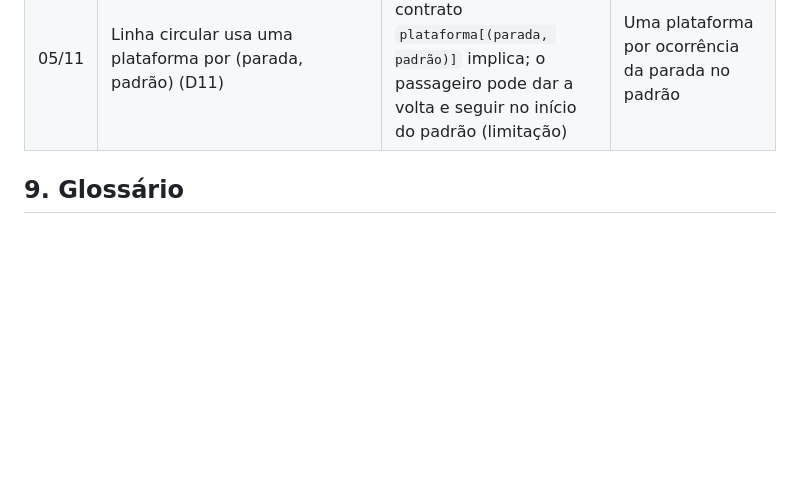
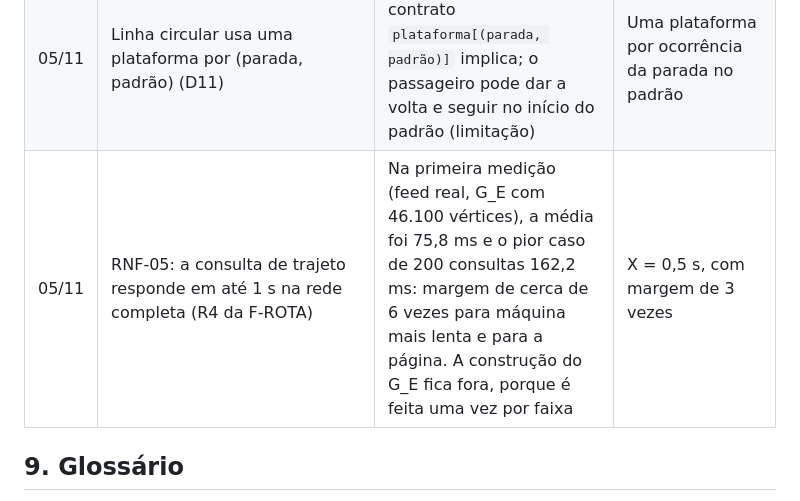
Before and after one commit to henriquegdc/grafos-transporte-bh, a Markdown page: docs/GUIA.md, the part around the change. Drawn GitHub-style; blank space fills up the shorter version.

```diff
--- a/docs/GUIA.md
+++ b/docs/GUIA.md
@@ -170,6 +170,7 @@ As referências "seção N" apontam para `docs/fontes/plano-de-projeto.md` ou pa
 | 05/11 | Sem embarque na última parada do padrão e sem desembarque na primeira (D9) | Essas arestas nunca estão num caminho útil e só aumentam o G_E | Criar as quatro arestas em toda plataforma |
 | 05/11 | Padrão com partida na faixa = alguma viagem com o primeiro horário na faixa (D10) | É a definição de partida e casa com a tabela de intervalos de F-ESPERA, por (padrão, faixa); ônibus que sai às 08h55 não dá embarque às 09h20 no entrepico (limitação) | Alguma viagem passar pela parada dentro da faixa |
 | 05/11 | Linha circular usa uma plataforma por (parada, padrão) (D11) | É o que a chave do contrato `plataforma[(parada, padrão)]` implica; o passageiro pode dar a volta e seguir no início do padrão (limitação) | Uma plataforma por ocorrência da parada no padrão |
+| 05/11 | RNF-05: a consulta de trajeto responde em até 1 s na rede completa (R4 da F-ROTA) | Na primeira medição (feed real, G_E com 46.100 vértices), a média foi 75,8 ms e o pior caso de 200 consultas 162,2 ms: margem de cerca de 6 vezes para máquina mais lenta e para a página. A construção do G_E fica fora, porque é feita uma vez por faixa | X = 0,5 s, com margem de 3 vezes |
 
 ## 9. Glossário
 Parada, padrão, plataforma, embarque, baldeação, intervalo, isócrona, intermediação, ...
```
Also changed, not shown: docs/fontes/REQUISITOS.md (+1 -1 lines), 1 other file.
